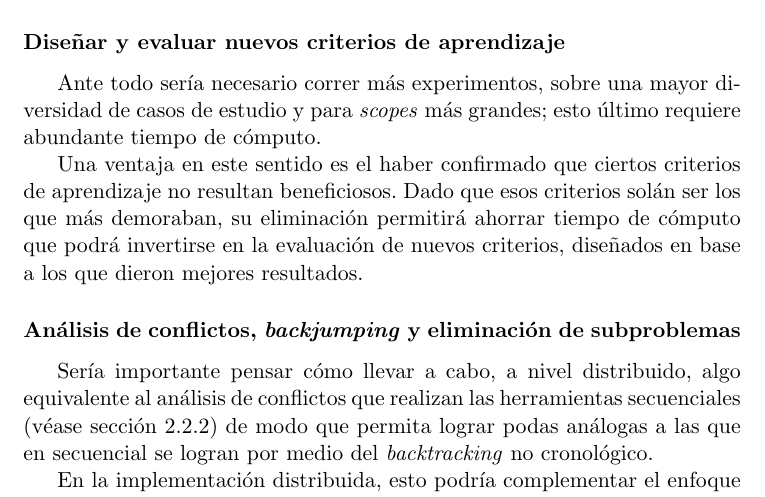
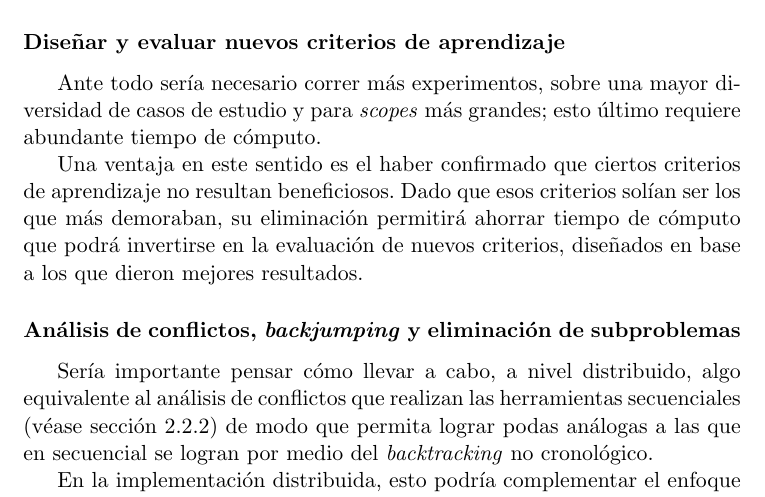
Before and after one commit to ivissani/rfm, a LaTeX thesis (tesis/tesis.tex, which reads tesis/conclu.tex): part of page 62 of 66, cut so that both start at the same text. Compiled offline with pdfLaTeX.

Commit message:
solán -> solían

```diff
--- a/tesis/conclu.tex
+++ b/tesis/conclu.tex
@@ -31,7 +31,7 @@ También sería interesante forzar la llegada al punto en que los componentes ce
 
 Ante todo sería necesario correr más experimentos, sobre una mayor diversidad de casos de estudio y para \emph{scopes} más grandes; esto último requiere abundante tiempo de cómputo.
 
-Una ventaja en este sentido es el haber confirmado que ciertos criterios de aprendizaje no resultan beneficiosos. Dado que esos criterios solán ser los que más demoraban, su eliminación permitirá ahorrar tiempo de cómputo que podrá invertirse en la evaluación de nuevos criterios, diseñados en base a los que dieron mejores resultados.
+Una ventaja en este sentido es el haber confirmado que ciertos criterios de aprendizaje no resultan beneficiosos. Dado que esos criterios solían ser los que más demoraban, su eliminación permitirá ahorrar tiempo de cómputo que podrá invertirse en la evaluación de nuevos criterios, diseñados en base a los que dieron mejores resultados.
 
 
 \subsubsection{Análisis de conflictos, \emph{backjumping} y eliminación de subproblemas}
```
